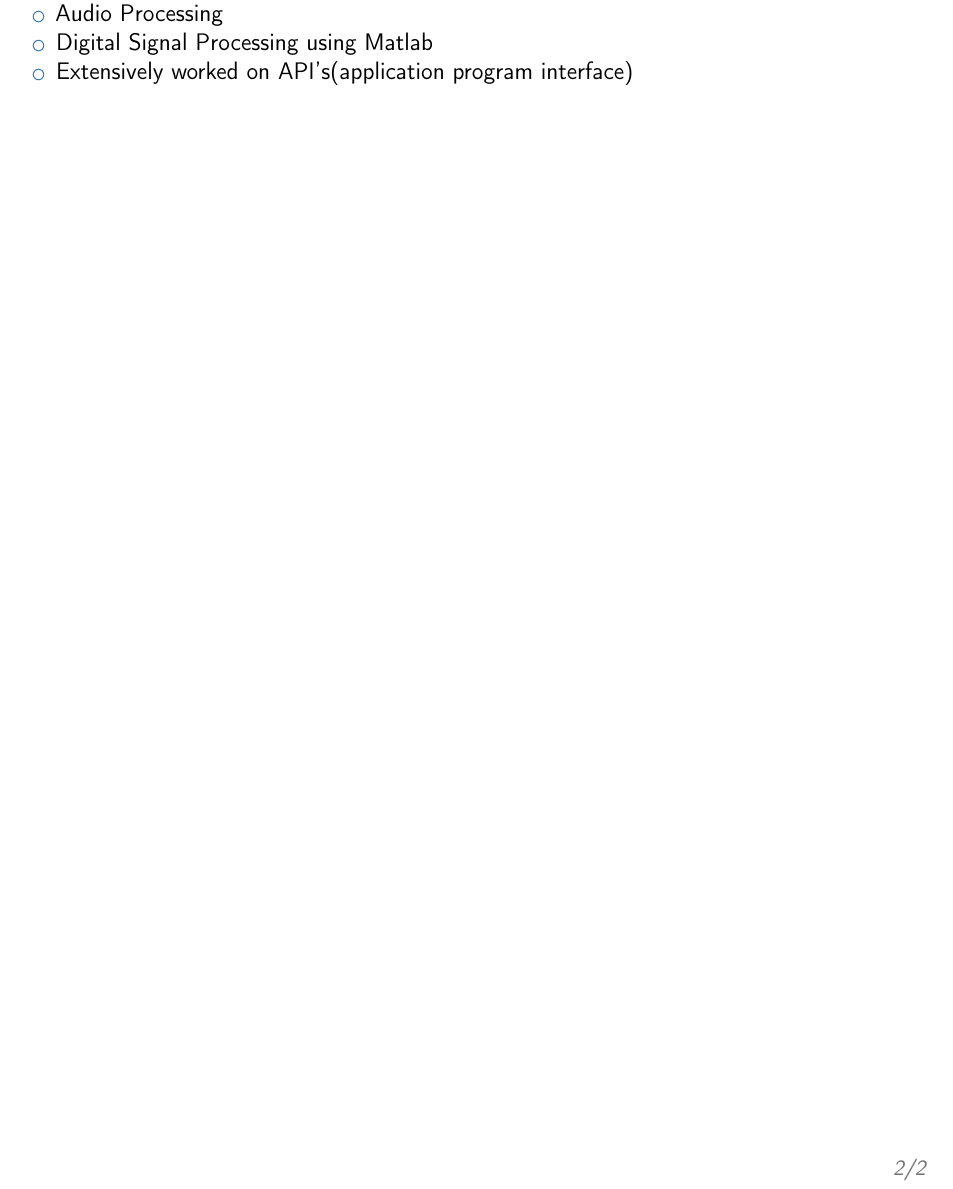
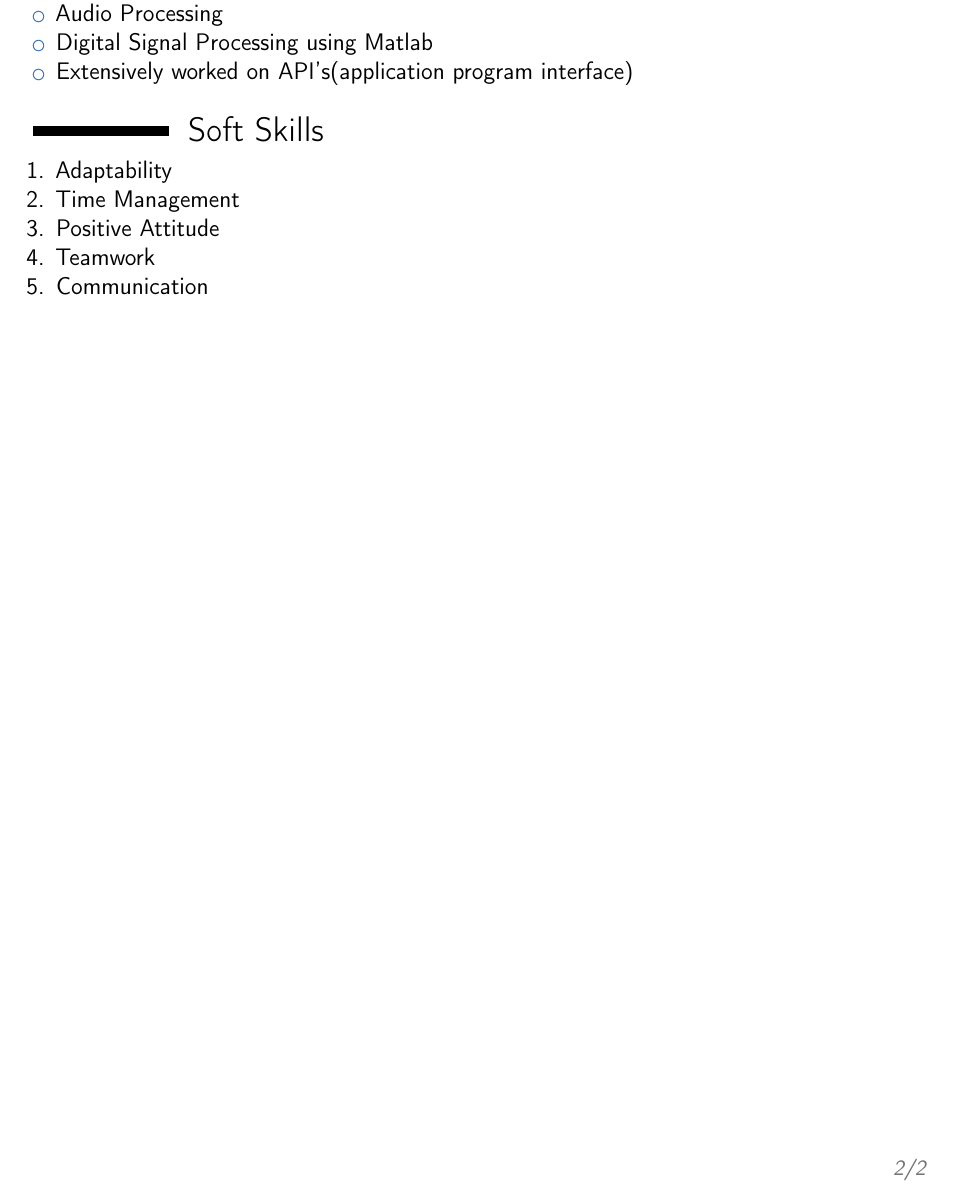
Before and after one commit to nikhilbhat920/nikhil_Resume, a LaTeX CV (nikhil_Resume.tex): part of page 2 of 2, cut so that both start at the same text. Compiled offline with pdfLaTeX.

Commit message:
SOFT SKILLS

```diff
--- a/nikhil_Resume.tex
+++ b/nikhil_Resume.tex
@@ -132,6 +132,19 @@ No Publications Yet
 \end{itemize}
 
 
+%----------------------------------------------------------------------------------------
+%  SOFT SKILLS
+%----------------------------------------------------------------------------------------
+
+\section{Soft Skills}
+
+\begin{enumerate}
+	\item Adaptability
+	\item Time Management
+	\item Positive Attitude
+	\item Teamwork
+	\item Communication
+\end{enumerate}
 
 
 
```
Also changed, not shown: nikhil_Resume.pdf, 4 other files.
